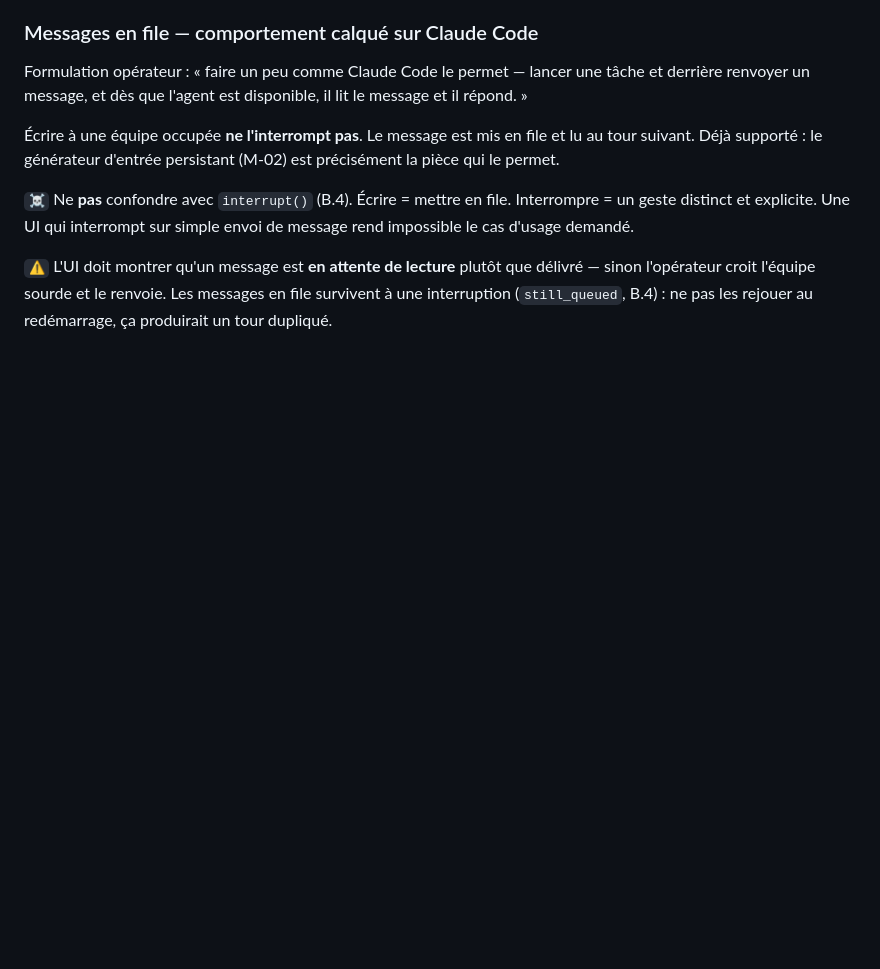
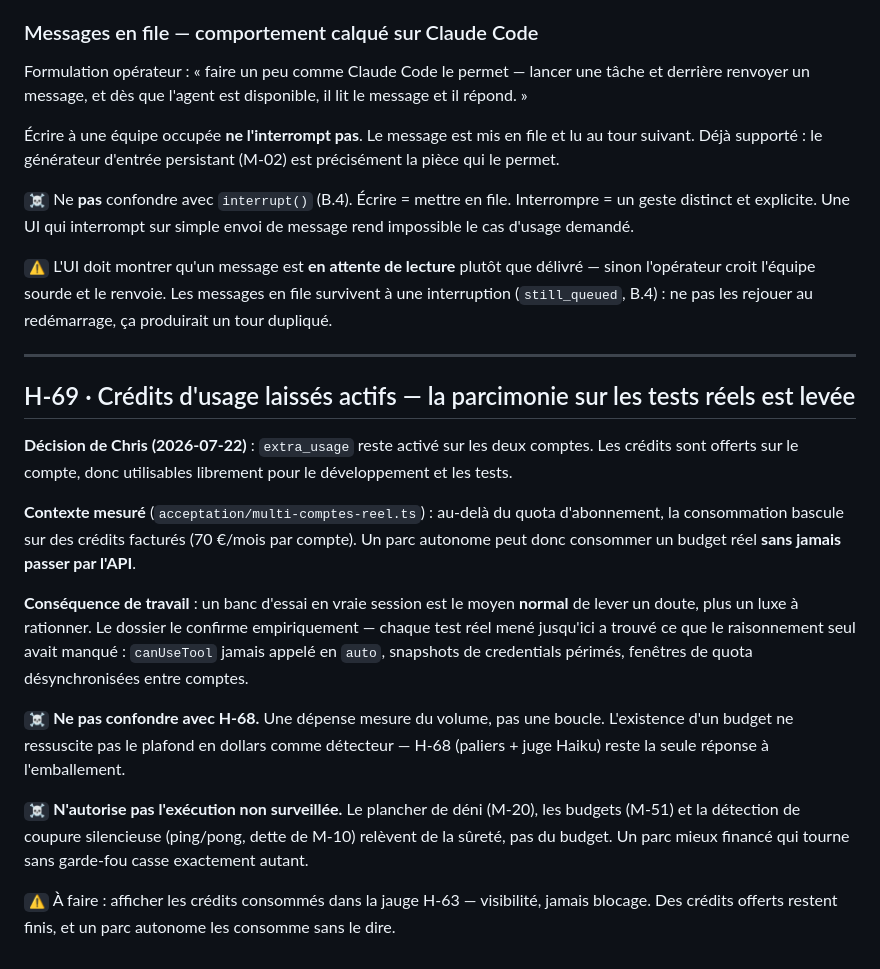
Before and after one commit to Chrlstopher-c/ccremote, a Markdown page: Upgrade/16-decisions-operateur.md, the part around the change. Drawn GitHub-style; blank space fills up the shorter version.

```diff
--- a/Upgrade/16-decisions-operateur.md
+++ b/Upgrade/16-decisions-operateur.md
@@ -639,3 +639,30 @@ d'usage demandé.
 `⚠` L'UI doit montrer qu'un message est **en attente de lecture** plutôt que délivré — sinon
 l'opérateur croit l'équipe sourde et le renvoie. Les messages en file survivent à une interruption
 (`still_queued`, B.4) : ne pas les rejouer au redémarrage, ça produirait un tour dupliqué.
+
+---
+
+## H-69 · Crédits d'usage laissés actifs — la parcimonie sur les tests réels est levée
+
+**Décision de Chris (2026-07-22)** : `extra_usage` reste activé sur les deux comptes. Les crédits sont
+offerts sur le compte, donc utilisables librement pour le développement et les tests.
+
+**Contexte mesuré** (`acceptation/multi-comptes-reel.ts`) : au-delà du quota d'abonnement, la
+consommation bascule sur des crédits facturés (70 €/mois par compte). Un parc autonome peut donc
+consommer un budget réel **sans jamais passer par l'API**.
+
+**Conséquence de travail** : un banc d'essai en vraie session est le moyen **normal** de lever un
+doute, plus un luxe à rationner. Le dossier le confirme empiriquement — chaque test réel mené jusqu'ici
+a trouvé ce que le raisonnement seul avait manqué : `canUseTool` jamais appelé en `auto`, snapshots de
+credentials périmés, fenêtres de quota désynchronisées entre comptes.
+
+`☠` **Ne pas confondre avec H-68.** Une dépense mesure du volume, pas une boucle. L'existence d'un
+budget ne ressuscite pas le plafond en dollars comme détecteur — H-68 (paliers + juge Haiku) reste
+la seule réponse à l'emballement.
+
+`☠` **N'autorise pas l'exécution non surveillée.** Le plancher de déni (M-20), les budgets (M-51) et
+la détection de coupure silencieuse (ping/pong, dette de M-10) relèvent de la sûreté, pas du budget.
+Un parc mieux financé qui tourne sans garde-fou casse exactement autant.
+
+`⚠` À faire : afficher les crédits consommés dans la jauge H-63 — visibilité, jamais blocage. Des
+crédits offerts restent finis, et un parc autonome les consomme sans le dire.
```
Also changed, not shown: TODO.md (+14 -11 lines).
